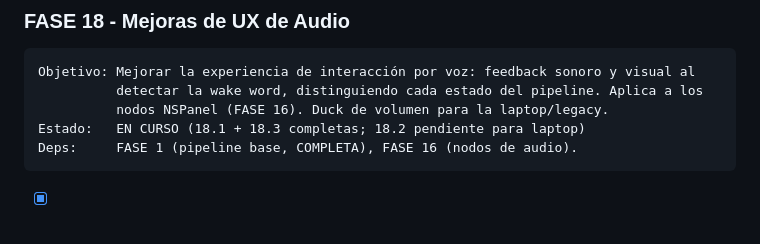
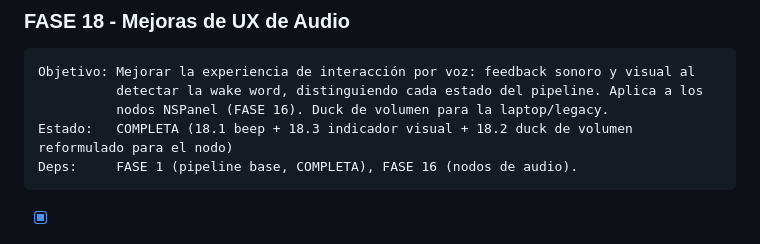
Before and after one commit to mblasi/home-agents, a Markdown page: masterplan/estado.md, the part around the change. GitHub-like rendering.

Commit message:
plan: FASE 18 COMPLETA (18.2 duck reformulado para el nodo, hecho)

````diff
--- a/masterplan/estado.md
+++ b/masterplan/estado.md
@@ -1755,7 +1755,7 @@ El asistente responderá con:
 Objetivo: Mejorar la experiencia de interacción por voz: feedback sonoro y visual al
           detectar la wake word, distinguiendo cada estado del pipeline. Aplica a los
           nodos NSPanel (FASE 16). Duck de volumen para la laptop/legacy.
-Estado:   EN CURSO (18.1 + 18.3 completas; 18.2 pendiente para laptop)
+Estado:   COMPLETA (18.1 beep + 18.3 indicador visual + 18.2 duck de volumen reformulado para el nodo)
 Deps:     FASE 1 (pipeline base, COMPLETA), FASE 16 (nodos de audio).
 ```
 
````
